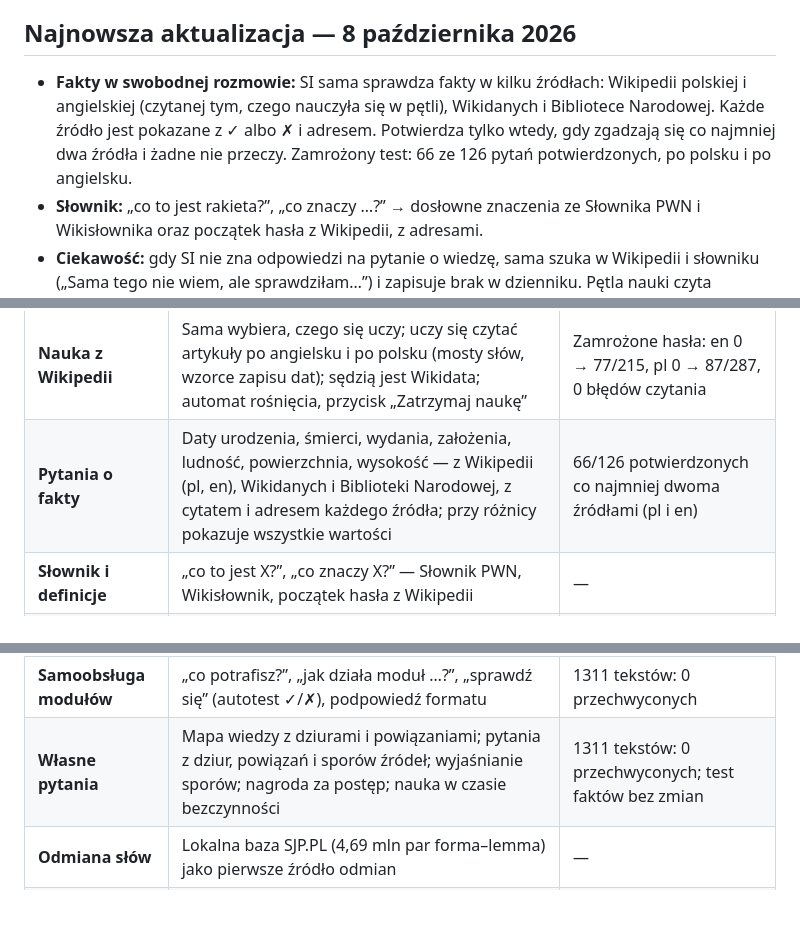
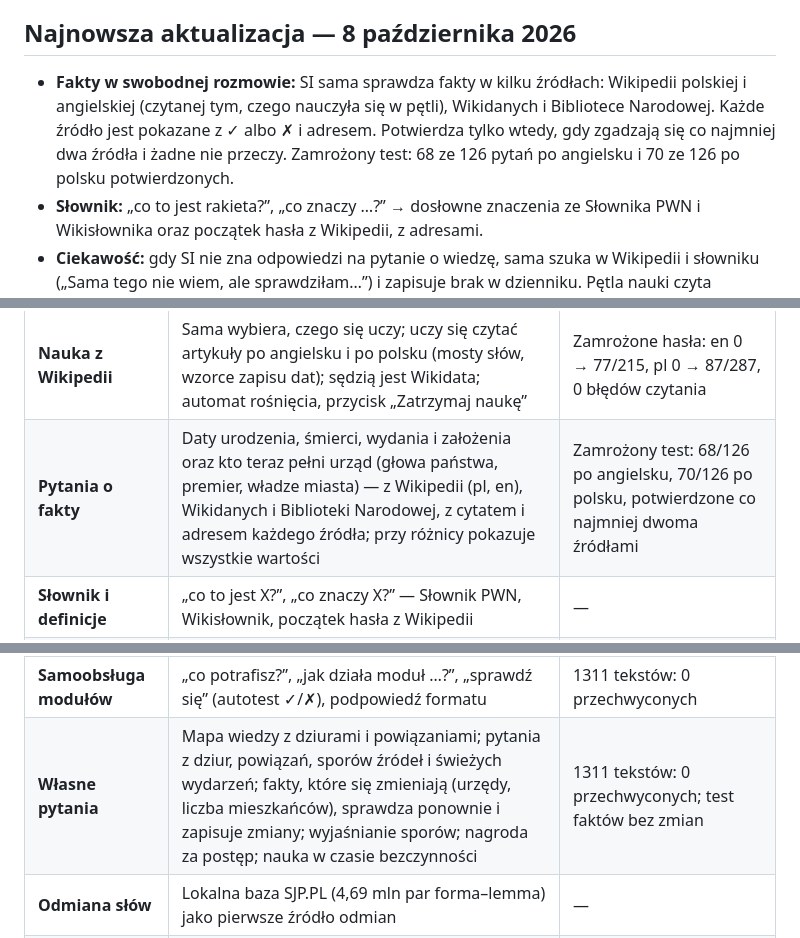
Before and after one commit to jbackk-lang/AI-SI, a Markdown page: README.md, 3 parts joined by grey strips. Drawn GitHub-style; blank space fills up the shorter version.

Commit message:
README: kto pelni urzad, swieze fakty, aktualne wyniki faktow (68/126 en, 70/126 pl)
Co-Authored-By: Claude Opus 5.5 <noreply@anthropic.com>
Claude-Session: https://claude.ai/code/session_01NYqp9QQLG9JWmoWAWYL2TP

```diff
--- a/README.md
+++ b/README.md
@@ -10,7 +10,7 @@ Własny mały model językowy SI działa bez Qwena, z kontrolą źródeł, moste
 
 ## Najnowsza aktualizacja — 8 października 2026
 
-- **Fakty w swobodnej rozmowie:** SI sama sprawdza fakty w kilku źródłach: Wikipedii polskiej i angielskiej (czytanej tym, czego nauczyła się w pętli), Wikidanych i Bibliotece Narodowej. Każde źródło jest pokazane z ✓ albo ✗ i adresem. Potwierdza tylko wtedy, gdy zgadzają się co najmniej dwa źródła i żadne nie przeczy. Zamrożony test: 66 ze 126 pytań potwierdzonych, po polsku i po angielsku.
+- **Fakty w swobodnej rozmowie:** SI sama sprawdza fakty w kilku źródłach: Wikipedii polskiej i angielskiej (czytanej tym, czego nauczyła się w pętli), Wikidanych i Bibliotece Narodowej. Każde źródło jest pokazane z ✓ albo ✗ i adresem. Potwierdza tylko wtedy, gdy zgadzają się co najmniej dwa źródła i żadne nie przeczy. Zamrożony test: 68 ze 126 pytań po angielsku i 70 ze 126 po polsku potwierdzonych.
 - **Słownik:** „co to jest rakieta?”, „co znaczy …?” → dosłowne znaczenia ze Słownika PWN i Wikisłownika oraz początek hasła z Wikipedii, z adresami.
 - **Ciekawość:** gdy SI nie zna odpowiedzi na pytanie o wiedzę, sama szuka w Wikipedii i słowniku („Sama tego nie wiem, ale sprawdziłam…”) i zapisuje brak w dzienniku. Pętla nauki czyta najpierw hasła, o które pytał użytkownik.
 - **Jeden koordynator nauki:** nauka z Wikipedii i samopoprawa modułów w jednej pętli; SI wybiera moduł według świeżych braków z rozmów.
@@ -57,13 +57,13 @@ SI to mały, lokalny system: kilka własnych sieci po kilkaset tysięcy parametr
 | **Pytania do dokumentów** | TXT, MD, DOCX, PDF, plik lub folder: odpowiedź wycięta z dokumentu z cytatem (plik, akapit, zdanie); czego nie ma w dokumencie — mówi, że nie ma; kilka pasujących miejsc — pokazuje wszystkie | 15/16, brak informacji poprawnie rozpoznany |
 | **Daty i terminy** | Różnica dni, data po N dniach/miesiącach/latach, dzień tygodnia, koniec miesiąca wg k.c., termin w weekend; nieistniejąca data odrzucona | 9/11, pozostałe 2 poprawnie niepotwierdzone |
 | **Nauka z Wikipedii** | Sama wybiera, czego się uczy; uczy się czytać artykuły po angielsku i po polsku (mosty słów, wzorce zapisu dat); sędzią jest Wikidata; automat rośnięcia, przycisk „Zatrzymaj naukę” | Zamrożone hasła: en 0 → 77/215, pl 0 → 87/287, 0 błędów czytania |
-| **Pytania o fakty** | Daty urodzenia, śmierci, wydania, założenia, ludność, powierzchnia, wysokość — z Wikipedii (pl, en), Wikidanych i Biblioteki Narodowej, z cytatem i adresem każdego źródła; przy różnicy pokazuje wszystkie wartości | 66/126 potwierdzonych co najmniej dwoma źródłami (pl i en) |
+| **Pytania o fakty** | Daty urodzenia, śmierci, wydania i założenia oraz kto teraz pełni urząd (głowa państwa, premier, władze miasta) — z Wikipedii (pl, en), Wikidanych i Biblioteki Narodowej, z cytatem i adresem każdego źródła; przy różnicy pokazuje wszystkie wartości | Zamrożony test: 68/126 po angielsku, 70/126 po polsku, potwierdzone co najmniej dwoma źródłami |
 | **Słownik i definicje** | „co to jest X?”, „co znaczy X?” — Słownik PWN, Wikisłownik, początek hasła z Wikipedii | — |
 | **Ciekawość** | Gdy nie wie, sama szuka w źródłach i zapisuje brak dla pętli nauki | — |
 | **Dziś i święta** | Dzisiejsza data, polskie dni wolne od pracy, Wielkanoc dwiema niezależnymi metodami | 0 rozbieżności metod w latach 1583–4099 |
 | **Literówki** | Poprawia literówki i brakujące polskie znaki, gdy nie zrozumie wiadomości; pokazuje „Zrozumiałam: …” | 1311 tekstów z zamrożonych testów: 0 zmienionych odpowiedzi |
 | **Samoobsługa modułów** | „co potrafisz?”, „jak działa moduł …?”, „sprawdź się” (autotest ✓/✗), podpowiedź formatu | 1311 tekstów: 0 przechwyconych |
-| **Własne pytania** | Mapa wiedzy z dziurami i powiązaniami; pytania z dziur, powiązań i sporów źródeł; wyjaśnianie sporów; nagroda za postęp; nauka w czasie bezczynności | 1311 tekstów: 0 przechwyconych; test faktów bez zmian |
+| **Własne pytania** | Mapa wiedzy z dziurami i powiązaniami; pytania z dziur, powiązań, sporów źródeł i świeżych wydarzeń; fakty, które się zmieniają (urzędy, liczba mieszkańców), sprawdza ponownie i zapisuje zmiany; wyjaśnianie sporów; nagroda za postęp; nauka w czasie bezczynności | 1311 tekstów: 0 przechwyconych; test faktów bez zmian |
 | **Odmiana słów** | Lokalna baza SJP.PL (4,69 mln par forma–lemma) jako pierwsze źródło odmian | — |
 | **Samouczenie** | Koordynator nauki: przykłady od nauczyciela → sito → automat rośnięcia pojemności → podmiana wag tylko po poprawie | Pierwsze rundy bez podmiany (zabezpieczenie zadziałało) |
 
```
